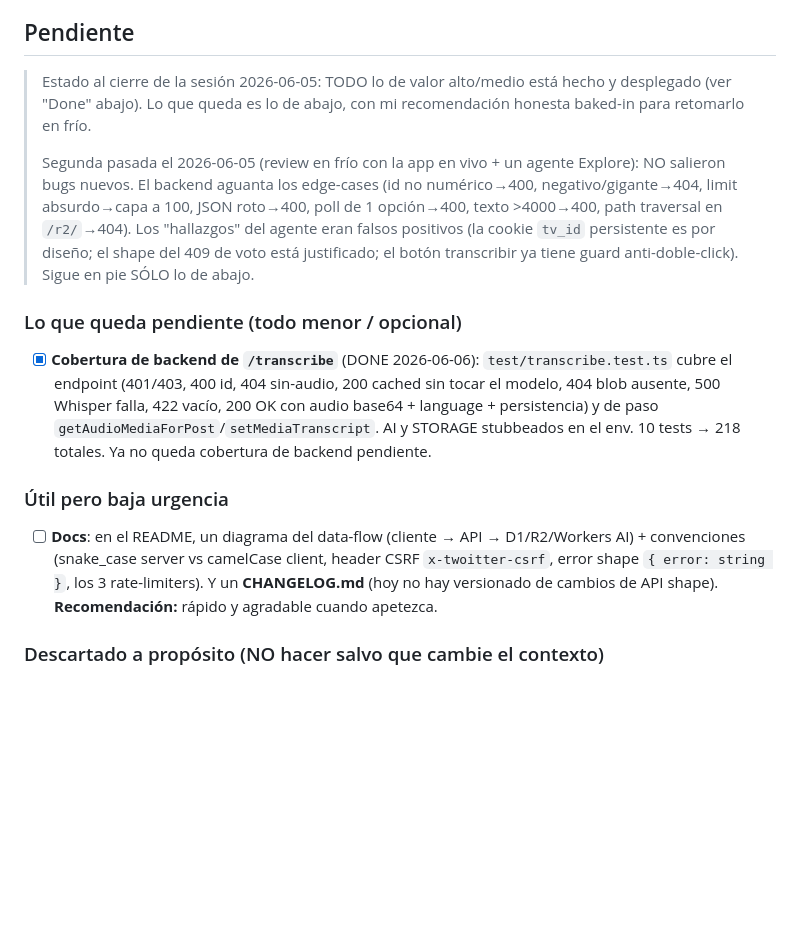
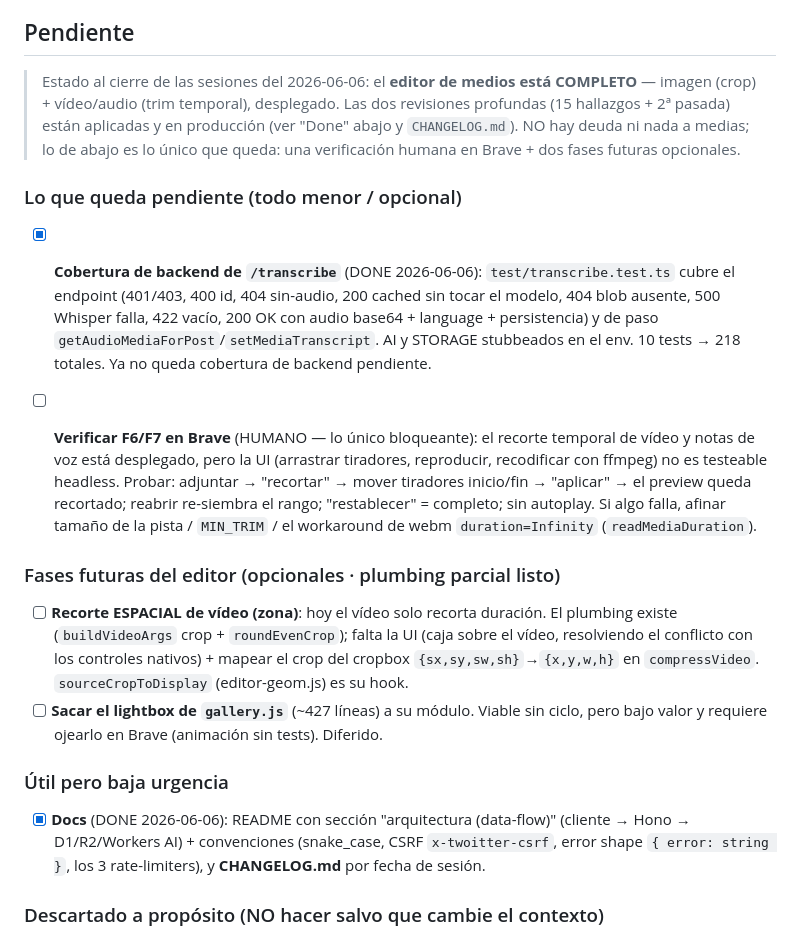
Before and after one commit to meowrhino/twoitter, a Markdown page: docs/TODO.md, the part around the change. Rendered like a GitHub page; blank space fills up the shorter version.

Commit message:
docs(todo): cerrar sesión 2026-06-06 — editor completo (crop+trim), pendiente solo Brave + fases futuras
Co-Authored-By: Claude Opus 4.8 <noreply@anthropic.com>

```diff
--- a/docs/TODO.md
+++ b/docs/TODO.md
@@ -4,17 +4,11 @@ Lista de mejoras pendientes priorizadas por impacto vs esfuerzo. Generadas tras
 
 ## Pendiente
 
-> Estado al cierre de la sesión 2026-06-05: TODO lo de valor alto/medio está
-> hecho y desplegado (ver "Done" abajo). Lo que queda es lo de abajo, con mi
-> recomendación honesta baked-in para retomarlo en frío.
->
-> Segunda pasada el 2026-06-05 (review en frío con la app en vivo + un agente
-> Explore): NO salieron bugs nuevos. El backend aguanta los edge-cases (id no
-> numérico→400, negativo/gigante→404, limit absurdo→capa a 100, JSON roto→400,
-> poll de 1 opción→400, texto >4000→400, path traversal en `/r2/`→404). Los
-> "hallazgos" del agente eran falsos positivos (la cookie `tv_id` persistente
-> es por diseño; el shape del 409 de voto está justificado; el botón
-> transcribir ya tiene guard anti-doble-click). Sigue en pie SÓLO lo de abajo.
+> Estado al cierre de las sesiones del 2026-06-06: el **editor de medios está
+> COMPLETO** — imagen (crop) + vídeo/audio (trim temporal), desplegado. Las dos
+> revisiones profundas (15 hallazgos + 2ª pasada) están aplicadas y en producción
+> (ver "Done" abajo y `CHANGELOG.md`). NO hay deuda ni nada a medias; lo de abajo es
+> lo único que queda: una verificación humana en Brave + dos fases futuras opcionales.
 
 ### Lo que queda pendiente (todo menor / opcional)
 
@@ -25,13 +19,29 @@ Lista de mejoras pendientes priorizadas por impacto vs esfuerzo. Generadas tras
   `getAudioMediaForPost`/`setMediaTranscript`. AI y STORAGE stubbeados en el env.
   10 tests → 218 totales. Ya no queda cobertura de backend pendiente.
 
+- [ ] **Verificar F6/F7 en Brave** (HUMANO — lo único bloqueante): el recorte temporal
+  de vídeo y notas de voz está desplegado, pero la UI (arrastrar tiradores, reproducir,
+  recodificar con ffmpeg) no es testeable headless. Probar: adjuntar → "recortar" →
+  mover tiradores inicio/fin → "aplicar" → el preview queda recortado; reabrir re-siembra
+  el rango; "restablecer" = completo; sin autoplay. Si algo falla, afinar tamaño de la
+  pista / `MIN_TRIM` / el workaround de webm `duration=Infinity` (`readMediaDuration`).
+
+### Fases futuras del editor (opcionales · plumbing parcial listo)
+
+- [ ] **Recorte ESPACIAL de vídeo (zona)**: hoy el vídeo solo recorta duración. El
+  plumbing existe (`buildVideoArgs` crop + `roundEvenCrop`); falta la UI (caja sobre el
+  vídeo, resolviendo el conflicto con los controles nativos) + mapear el crop del cropbox
+  `{sx,sy,sw,sh}`→`{x,y,w,h}` en `compressVideo`. `sourceCropToDisplay` (editor-geom.js)
+  es su hook.
+- [ ] **Sacar el lightbox de `gallery.js`** (~427 líneas) a su módulo. Viable sin ciclo,
+  pero bajo valor y requiere ojearlo en Brave (animación sin tests). Diferido.
+
 ### Útil pero baja urgencia
 
-- [ ] **Docs**: en el README, un diagrama del data-flow (cliente → API →
-  D1/R2/Workers AI) + convenciones (snake_case server vs camelCase client, header
-  CSRF `x-twoitter-csrf`, error shape `{ error: string }`, los 3 rate-limiters).
-  Y un **CHANGELOG.md** (hoy no hay versionado de cambios de API shape).
-  **Recomendación:** rápido y agradable cuando apetezca.
+- [x] **Docs** (DONE 2026-06-06): README con sección "arquitectura (data-flow)"
+  (cliente → Hono → D1/R2/Workers AI) + convenciones (snake_case, CSRF
+  `x-twoitter-csrf`, error shape `{ error: string }`, los 3 rate-limiters), y
+  **CHANGELOG.md** por fecha de sesión.
 
 ### Descartado a propósito (NO hacer salvo que cambie el contexto)
 
```
